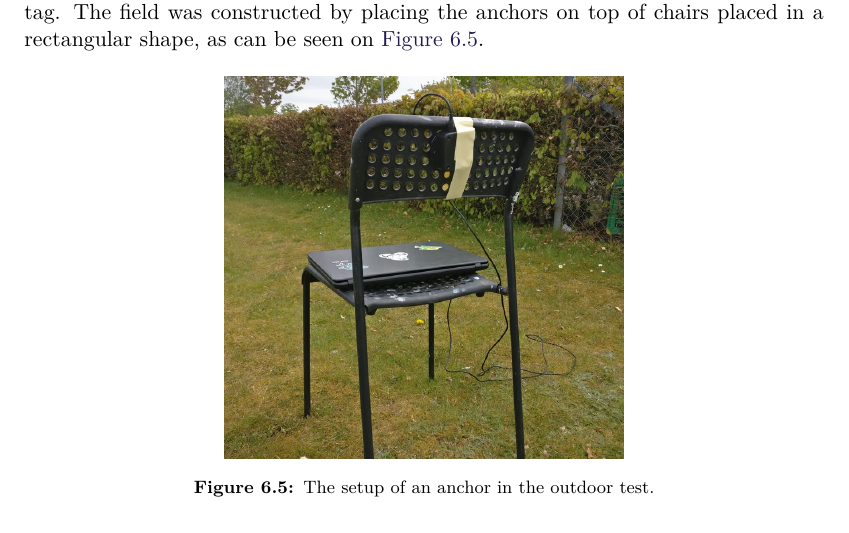
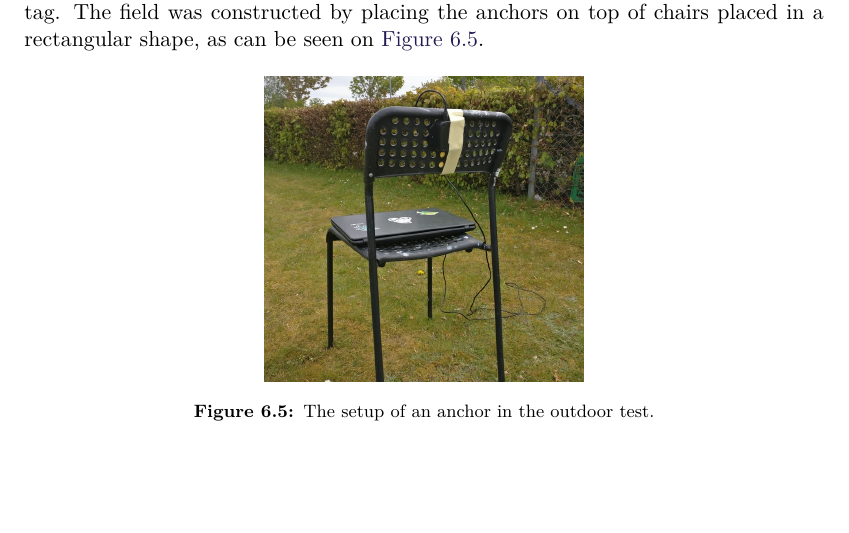
Before and after one commit to SW8-Bajs/report, a LaTeX thesis (master.tex, which reads sections/sprint-5/usability-test-may-18th.tex): part of page 102 of 131, cut so that both start at the same text, the shorter picture padded with empty space. Compiled offline with pdfLaTeX.

Commit message:
Smaller image fixes it

```diff
--- a/sections/sprint-5/usability-test-may-18th.tex
+++ b/sections/sprint-5/usability-test-may-18th.tex
@@ -73,7 +73,7 @@ In the outdoor test only three tags were used, the two player tags and the ball
 The field was constructed by placing the anchors on top of chairs placed in a rectangular shape, as can be seen on \autoref{fig:test2-anchor-setup}.
 \begin{figure}[H]
     \centering
-    \includegraphics[width=0.5\linewidth]{usability/outdoor-setup.jpg}
+    \includegraphics[width=0.4\linewidth]{usability/outdoor-setup.jpg}
     \caption{The setup of an anchor in the outdoor test.}
     \label{fig:test2-anchor-setup}
 \end{figure}
```
